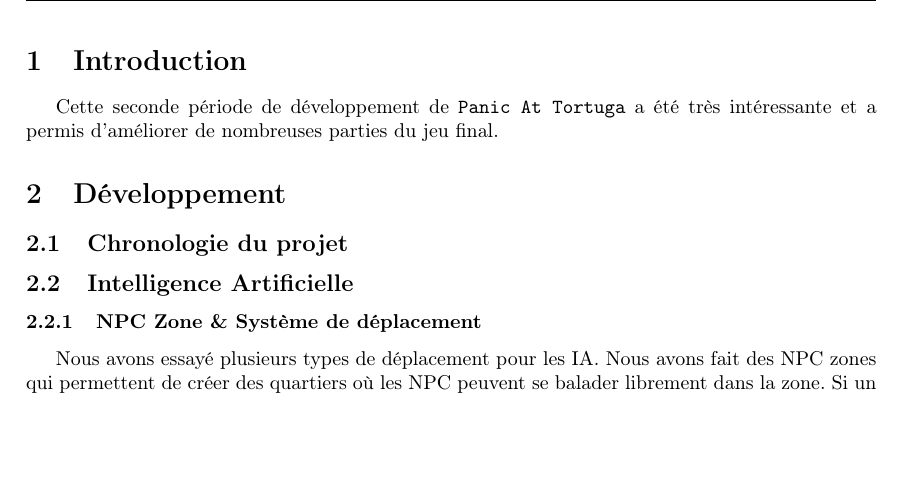
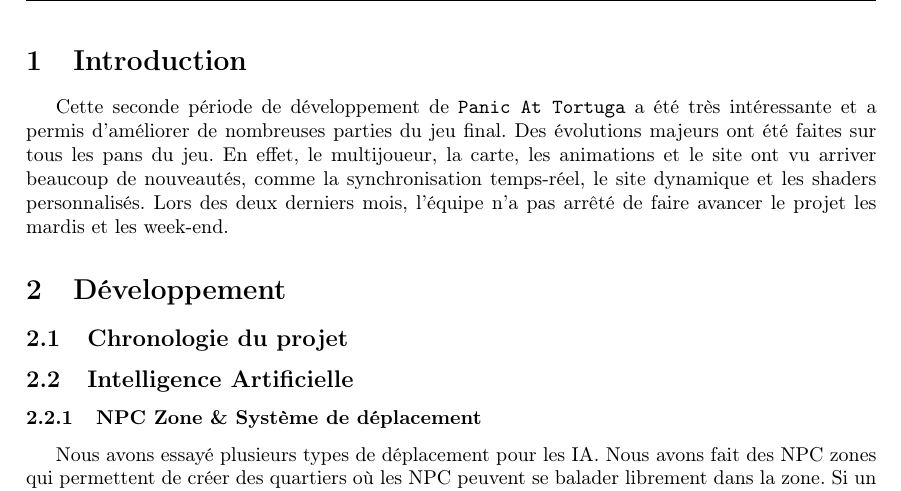
Before and after one commit to LifeInvaders/doc, a LaTeX thesis (second defense thesis/doc.tex): part of page 3 of 18, cut so that both start at the same text, the shorter picture padded with empty space. Compiled offline with pdfLaTeX.

Commit message:
qq ajouts sur l'intro

```diff
--- a/second defense thesis/doc.tex
+++ b/second defense thesis/doc.tex
@@ -70,6 +70,10 @@
 
 Cette seconde période de développement de \texttt{Panic At Tortuga}
 a été très intéressante et a permis d'améliorer de nombreuses parties du jeu final.
+Des évolutions majeurs ont été faites sur tous les pans du jeu. En effet, le multijoueur,
+la carte, les animations et le site ont vu arriver beaucoup de nouveautés, comme la
+synchronisation temps-réel, le site dynamique et les shaders personnalisés. Lors des deux derniers
+mois, l'équipe n'a pas arrêté de faire avancer le projet les mardis et les week-end.
 
 
 \section{Développement}
```
